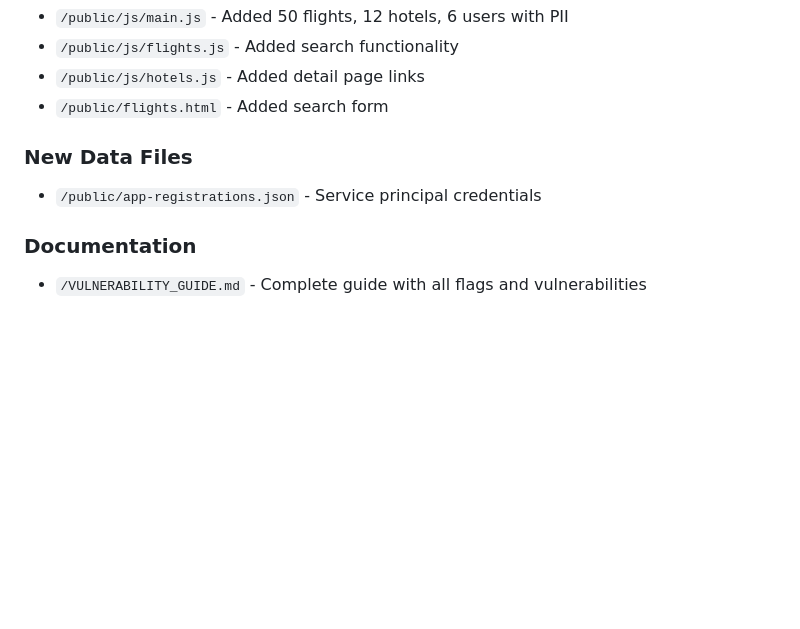
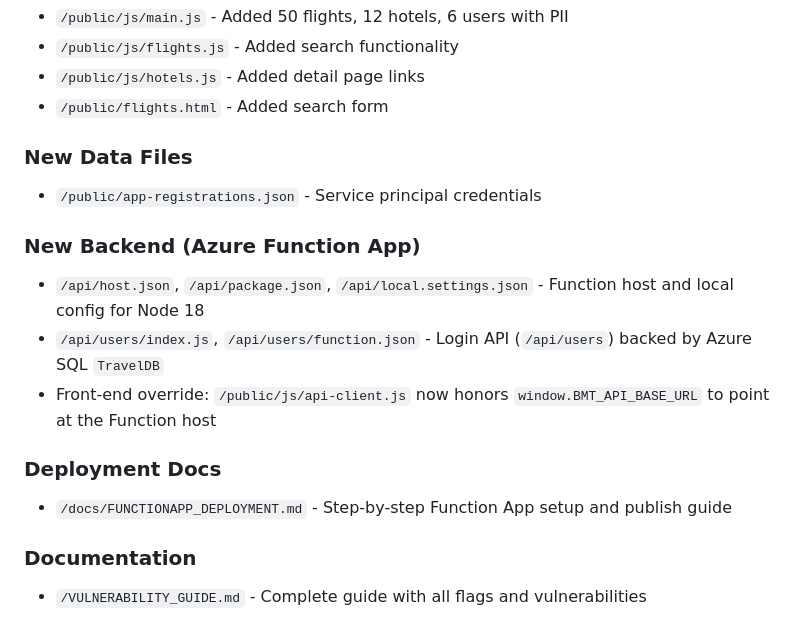
Before and after one commit to azurekid/bluemountaintravel, a Markdown page: IMPLEMENTATION_COMPLETE.md, the part around one of its changes. Rendered like a GitHub page; blank space fills up the shorter version.

```diff
--- a/IMPLEMENTATION_COMPLETE.md
+++ b/IMPLEMENTATION_COMPLETE.md
@@ -215,6 +215,14 @@ This document summarizes all the new features and vulnerabilities added to the B
 ### New Data Files
 - `/public/app-registrations.json` - Service principal credentials
 
+### New Backend (Azure Function App)
+- `/api/host.json`, `/api/package.json`, `/api/local.settings.json` - Function host and local config for Node 18
+- `/api/users/index.js`, `/api/users/function.json` - Login API (`/api/users`) backed by Azure SQL `TravelDB`
+- Front-end override: `/public/js/api-client.js` now honors `window.BMT_API_BASE_URL` to point at the Function host
+
+### Deployment Docs
+- `/docs/FUNCTIONAPP_DEPLOYMENT.md` - Step-by-step Function App setup and publish guide
+
 ### Documentation
 - `/VULNERABILITY_GUIDE.md` - Complete guide with all flags and vulnerabilities
 
```
Also changed, not shown: other parts of IMPLEMENTATION_COMPLETE.md (+45 -0 lines).
